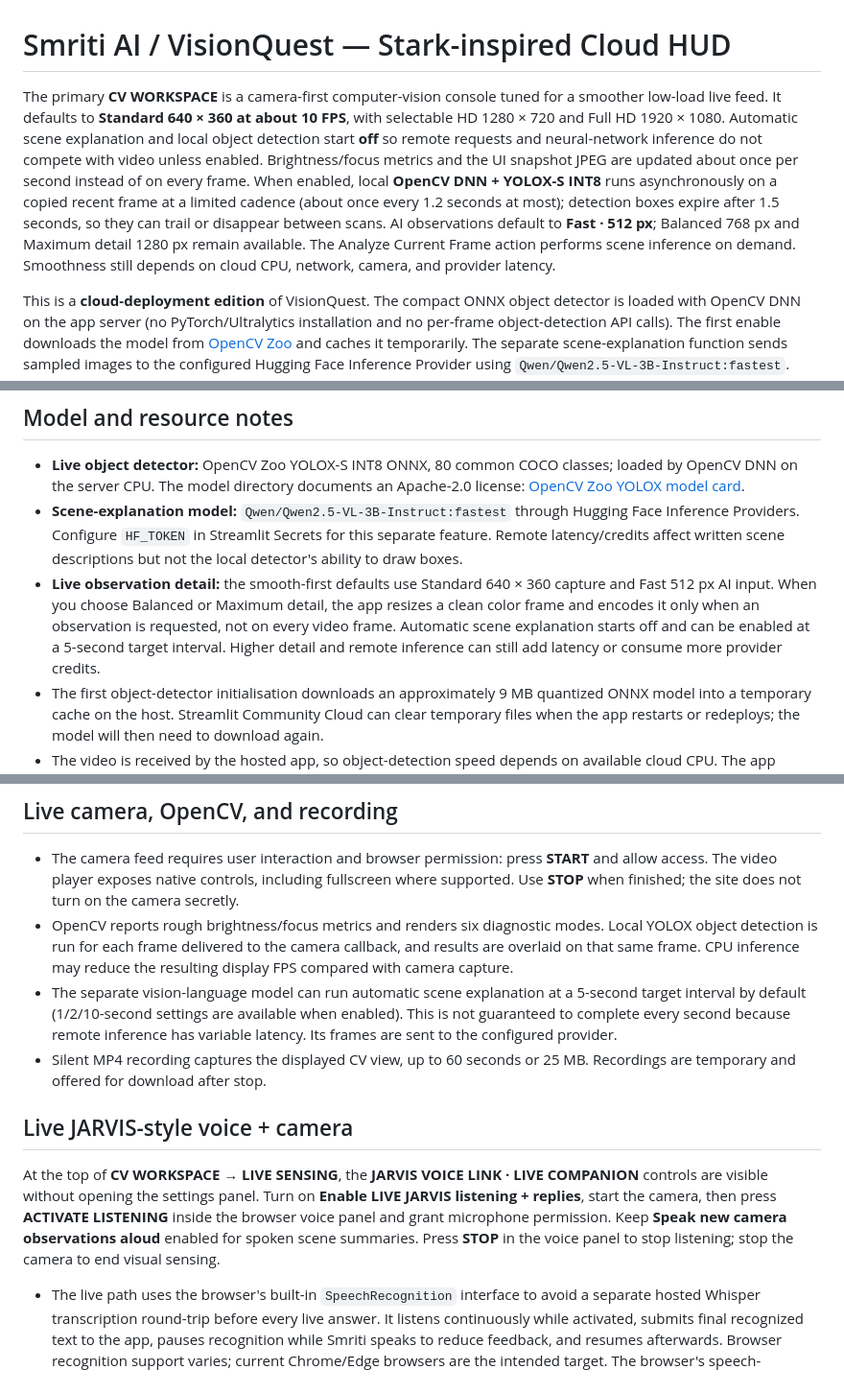
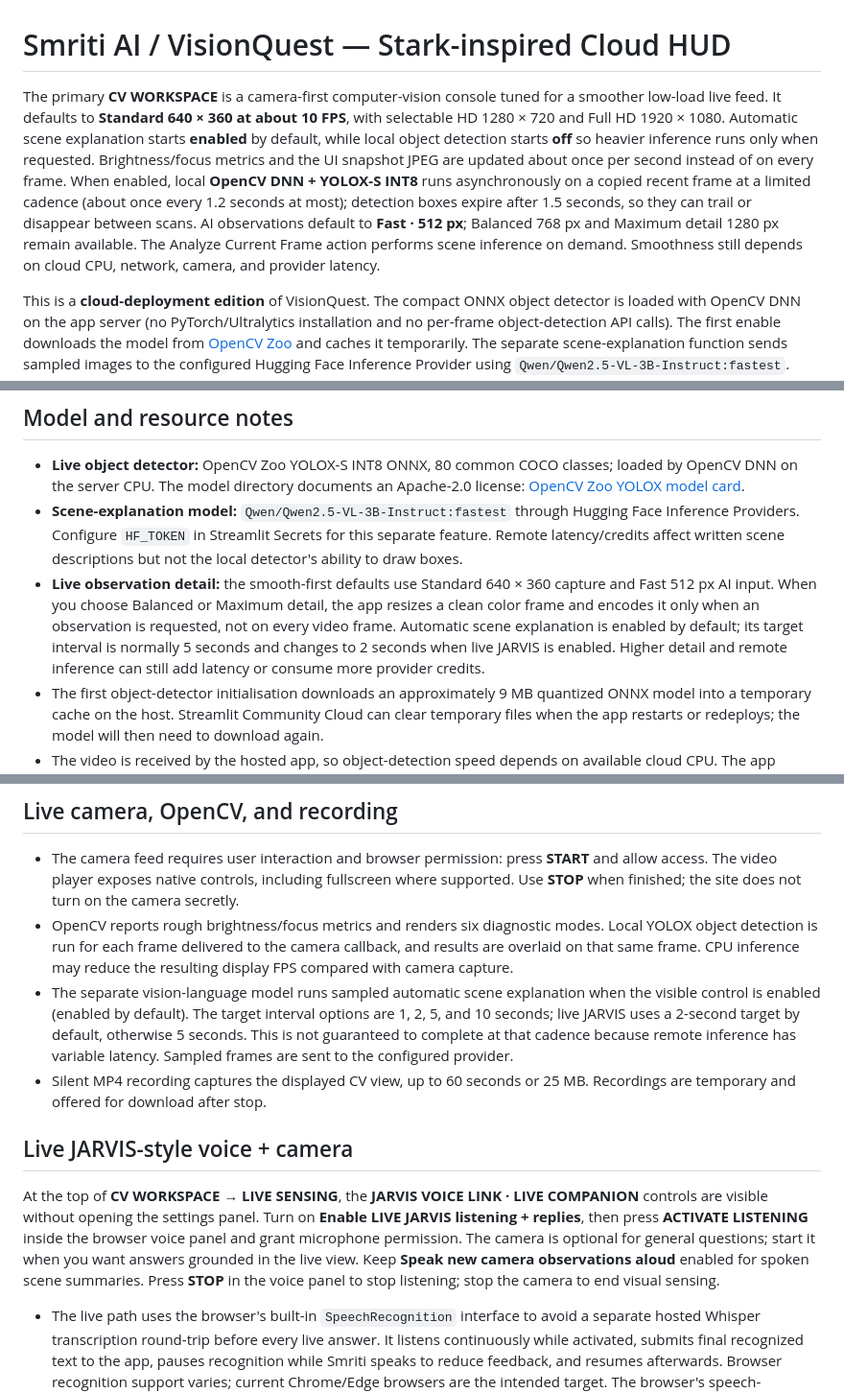
Before and after one commit to esajitesh-svg/vision-quest-burger, a Markdown page: README.md, 3 parts joined by grey strips. Shown at 96% size. Drawn GitHub-style.

Commit message:
Align README with current voice and scene-analysis defaults

```diff
--- a/README.md
+++ b/README.md
@@ -1,6 +1,6 @@
 # Smriti AI / VisionQuest — Stark-inspired Cloud HUD
 
-The primary **CV WORKSPACE** is a camera-first computer-vision console tuned for a smoother low-load live feed. It defaults to **Standard 640 × 360 at about 10 FPS**, with selectable HD 1280 × 720 and Full HD 1920 × 1080. Automatic scene explanation and local object detection start **off** so remote requests and neural-network inference do not compete with video unless enabled. Brightness/focus metrics and the UI snapshot JPEG are updated about once per second instead of on every frame. When enabled, local **OpenCV DNN + YOLOX-S INT8** runs asynchronously on a copied recent frame at a limited cadence (about once every 1.2 seconds at most); detection boxes expire after 1.5 seconds, so they can trail or disappear between scans. AI observations default to **Fast · 512 px**; Balanced 768 px and Maximum detail 1280 px remain available. The Analyze Current Frame action performs scene inference on demand. Smoothness still depends on cloud CPU, network, camera, and provider latency.
+The primary **CV WORKSPACE** is a camera-first computer-vision console tuned for a smoother low-load live feed. It defaults to **Standard 640 × 360 at about 10 FPS**, with selectable HD 1280 × 720 and Full HD 1920 × 1080. Automatic scene explanation starts **enabled** by default, while local object detection starts **off** so heavier inference runs only when requested. Brightness/focus metrics and the UI snapshot JPEG are updated about once per second instead of on every frame. When enabled, local **OpenCV DNN + YOLOX-S INT8** runs asynchronously on a copied recent frame at a limited cadence (about once every 1.2 seconds at most); detection boxes expire after 1.5 seconds, so they can trail or disappear between scans. AI observations default to **Fast · 512 px**; Balanced 768 px and Maximum detail 1280 px remain available. The Analyze Current Frame action performs scene inference on demand. Smoothness still depends on cloud CPU, network, camera, and provider latency.
 
 This is a **cloud-deployment edition** of VisionQuest. The compact ONNX object detector is loaded with OpenCV DNN on the app server (no PyTorch/Ultralytics installation and no per-frame object-detection API calls). The first enable downloads the model from [OpenCV Zoo](https://huggingface.co/opencv/opencv_zoo/tree/main/models/object_detection_yolox) and caches it temporarily. The separate scene-explanation function sends sampled images to the configured Hugging Face Inference Provider using `Qwen/Qwen2.5-VL-3B-Instruct:fastest`. Users can open the HTTPS URL on a phone, tablet, or computer; browser camera permission and an explicit **START** click remain required.
 
@@ -67,7 +67,7 @@ The webpage cannot silently start the camera without a user gesture and browser
 
 - **Live object detector:** OpenCV Zoo YOLOX-S INT8 ONNX, 80 common COCO classes; loaded by OpenCV DNN on the server CPU. The model directory documents an Apache-2.0 license: [OpenCV Zoo YOLOX model card](https://huggingface.co/opencv/opencv_zoo/tree/main/models/object_detection_yolox).
 - **Scene-explanation model:** `Qwen/Qwen2.5-VL-3B-Instruct:fastest` through Hugging Face Inference Providers. Configure `HF_TOKEN` in Streamlit Secrets for this separate feature. Remote latency/credits affect written scene descriptions but not the local detector's ability to draw boxes.
-- **Live observation detail:** the smooth-first defaults use Standard 640 × 360 capture and Fast 512 px AI input. When you choose Balanced or Maximum detail, the app resizes a clean color frame and encodes it only when an observation is requested, not on every video frame. Automatic scene explanation starts off and can be enabled at a 5-second target interval. Higher detail and remote inference can still add latency or consume more provider credits.
+- **Live observation detail:** the smooth-first defaults use Standard 640 × 360 capture and Fast 512 px AI input. When you choose Balanced or Maximum detail, the app resizes a clean color frame and encodes it only when an observation is requested, not on every video frame. Automatic scene explanation is enabled by default; its target interval is normally 5 seconds and changes to 2 seconds when live JARVIS is enabled. Higher detail and remote inference can still add latency or consume more provider credits.
 - The first object-detector initialisation downloads an approximately 9 MB quantized ONNX model into a temporary cache on the host. Streamlit Community Cloud can clear temporary files when the app restarts or redeploys; the model will then need to download again.
 - The video is received by the hosted app, so object-detection speed depends on available cloud CPU. The app displays measured throughput rather than claiming a fixed FPS. It does not guarantee detection of all visible objects; smaller, blocked, blurry, unusual, or out-of-frame objects can be missed or mislabeled.
 - Streamlit Community Cloud has resource and storage limits. Do not store real medical or sensitive personal information. Use fictional demo records only.
@@ -75,12 +75,12 @@ The webpage cannot silently start the camera without a user gesture and browser
 
 - The camera feed requires user interaction and browser permission: press **START** and allow access. The video player exposes native controls, including fullscreen where supported. Use **STOP** when finished; the site does not turn on the camera secretly.
 - OpenCV reports rough brightness/focus metrics and renders six diagnostic modes. Local YOLOX object detection is run for each frame delivered to the camera callback, and results are overlaid on that same frame. CPU inference may reduce the resulting display FPS compared with camera capture.
-- The separate vision-language model can run automatic scene explanation at a 5-second target interval by default (1/2/10-second settings are available when enabled). This is not guaranteed to complete every second because remote inference has variable latency. Its frames are sent to the configured provider.
+- The separate vision-language model runs sampled automatic scene explanation when the visible control is enabled (enabled by default). The target interval options are 1, 2, 5, and 10 seconds; live JARVIS uses a 2-second target by default, otherwise 5 seconds. This is not guaranteed to complete at that cadence because remote inference has variable latency. Sampled frames are sent to the configured provider.
 - Silent MP4 recording captures the displayed CV view, up to 60 seconds or 25 MB. Recordings are temporary and offered for download after stop.
 
 ## Live JARVIS-style voice + camera
 
-At the top of **CV WORKSPACE → LIVE SENSING**, the **JARVIS VOICE LINK · LIVE COMPANION** controls are visible without opening the settings panel. Turn on **Enable LIVE JARVIS listening + replies**, start the camera, then press **ACTIVATE LISTENING** inside the browser voice panel and grant microphone permission. Keep **Speak new camera observations aloud** enabled for spoken scene summaries. Press **STOP** in the voice panel to stop listening; stop the camera to end visual sensing.
+At the top of **CV WORKSPACE → LIVE SENSING**, the **JARVIS VOICE LINK · LIVE COMPANION** controls are visible without opening the settings panel. Turn on **Enable LIVE JARVIS listening + replies**, then press **ACTIVATE LISTENING** inside the browser voice panel and grant microphone permission. The camera is optional for general questions; start it when you want answers grounded in the live view. Keep **Speak new camera observations aloud** enabled for spoken scene summaries. Press **STOP** in the voice panel to stop listening; stop the camera to end visual sensing.
 
 - The live path uses the browser's built-in `SpeechRecognition` interface to avoid a separate hosted Whisper transcription round-trip before every live answer. It listens continuously while activated, submits final recognized text to the app, pauses recognition while Smriti speaks to reduce feedback, and resumes afterwards. Browser recognition support varies; current Chrome/Edge browsers are the intended target. The browser's speech-recognition service may process audio externally. The app server stores the recognized text/reply, not raw microphone audio.
 - The transcript is answered by the hosted vision-language model using up to four recent conversation turns, relevant saved notes, and a freshly encoded camera frame when one arrived within about four seconds. For explicit broad recall prompts such as “I forgot” or “help me remember,” the app can also supply a few recent saved notes when keyword search finds no match. It presents these as saved notes, not a guarantee of what the user forgot.
```
Also changed, not shown: other parts of README.md (+1 -1 lines).
